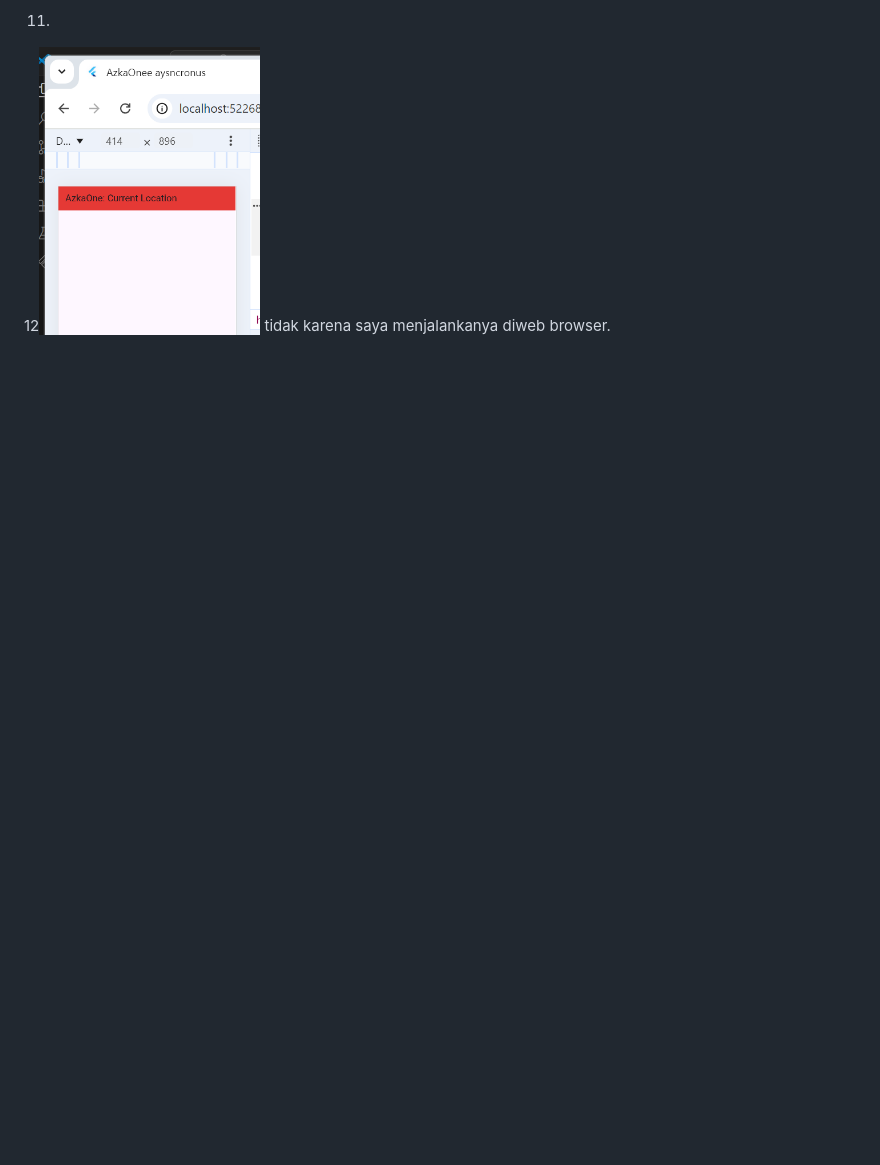
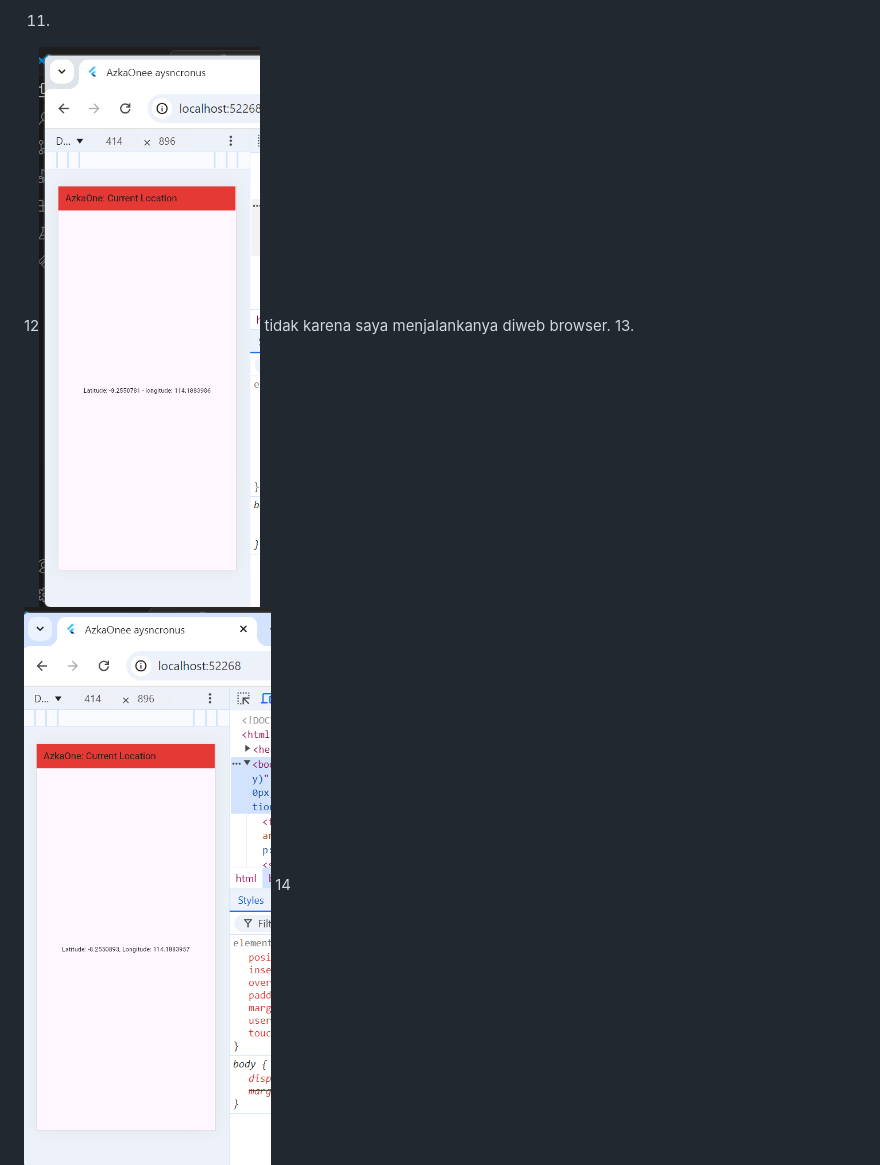
Before and after one commit to AzkaOne/Books_asyncronus, a Markdown page: README.md, the part around the change. Drawn GitHub-style; pictures changed too: image-13.png (added); blank space fills up the shorter version.

Commit message:
W11:soal 13

```diff
--- a/README.md
+++ b/README.md
@@ -28,3 +28,5 @@ pada kode pertama cukup panjang untuk eksekusi kode pada button namun berbeda de
 11.
 12![soal 12](image-12.png)
 tidak karena saya menjalankanya diweb browser.
+13.![soal 13](image-13.png)
+14
```
Also changed, not shown: 1 other file.
